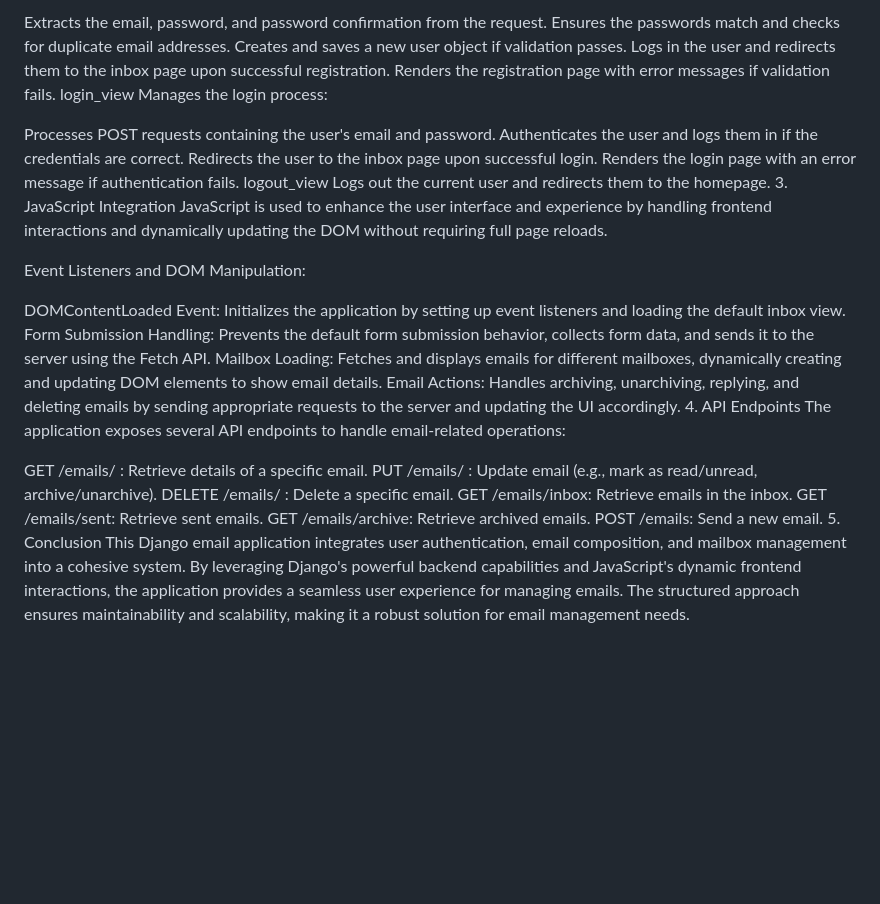
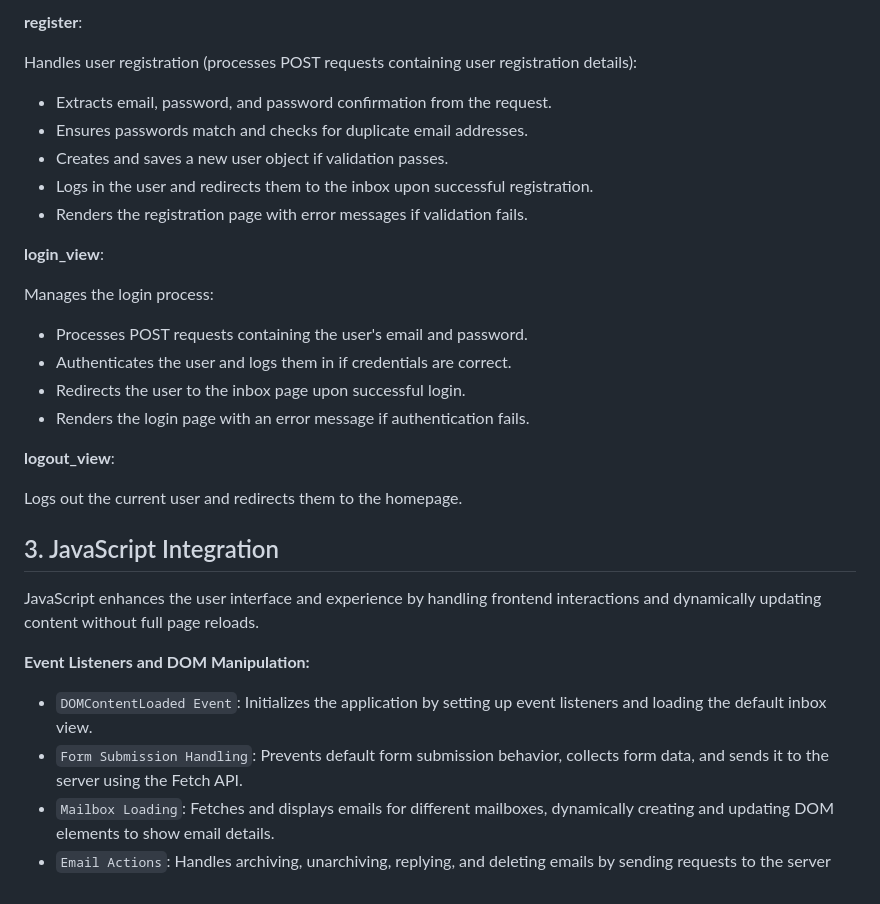
Before and after one commit to JustMrNone/Email, a Markdown page: README.md, the part around the change printed below. Drawn GitHub-style; blank space fills up the shorter version.

Commit message:
"Refactored README.md: reformatted content, added headings, and improved readability"

```diff
--- a/README.md
+++ b/README.md
@@ -70,39 +77,34 @@ Handles user registration. It processes POST requests containing user registrati
 
-Extracts the email, password, and password confirmation from the request.
-Ensures the passwords match and checks for duplicate email addresses.
-Creates and saves a new user object if validation passes.
-Logs in the user and redirects them to the inbox page upon successful registration.
-Renders the registration page with error messages if validation fails.
-login_view
+**register**:
+
+Handles user registration (processes POST requests containing user registration details):
+
+- Extracts email, password, and password confirmation from the request.
+- Ensures passwords match and checks for duplicate email addresses.
+- Creates and saves a new user object if validation passes.
+- Logs in the user and redirects them to the inbox upon successful registration.
+- Renders the registration page with error messages if validation fails.
+
+**login_view**:
+
 Manages the login process:
 
-Processes POST requests containing the user's email and password.
-Authenticates the user and logs them in if the credentials are correct.
-Redirects the user to the inbox page upon successful login.
-Renders the login page with an error message if authentication fails.
-logout_view
+- Processes POST requests containing the user's email and password.
+- Authenticates the user and logs them in if credentials are correct.
+- Redirects the user to the inbox page upon successful login.
+- Renders the login page with an error message if authentication fails.
+
+**logout_view**:
+
 Logs out the current user and redirects them to the homepage.
-3. JavaScript Integration
-JavaScript is used to enhance the user interface and experience by handling frontend interactions and dynamically updating the DOM without requiring full page reloads.
 
-Event Listeners and DOM Manipulation:
+## 3. JavaScript Integration
 
-DOMContentLoaded Event: Initializes the application by setting up event listeners and loading the default inbox view.
-Form Submission Handling: Prevents the default form submission behavior, collects form data, and sends it to the server using the Fetch API.
-Mailbox Loading: Fetches and displays emails for different mailboxes, dynamically creating and updating DOM elements to show email details.
-Email Actions: Handles archiving, unarchiving, replying, and deleting emails by sending appropriate requests to the server and updating the UI accordingly.
-4. API Endpoints
-The application exposes several API endpoints to handle email-related operations:
+JavaScript enhances the user interface and experience by handling frontend interactions and dynamically updating content without full page reloads.
 
-GET /emails/
-: Retrieve details of a specific email.
-PUT /emails/
-: Update email (e.g., mark as read/unread, archive/unarchive).
-DELETE /emails/
-: Delete a specific email.
-GET /emails/inbox: Retrieve emails in the inbox.
-GET /emails/sent: Retrieve sent emails.
-GET /emails/archive: Retrieve archived emails.
-POST /emails: Send a new email.
-5. Conclusion
-This Django email application integrates user authentication, email composition, and mailbox management into a cohesive system. By leveraging Django's powerful backend capabilities and JavaScript's dynamic frontend interactions, the application provides a seamless user experience for managing emails. The structured approach ensures maintainability and scalability, making it a robust solution for email management needs.
+**Event Listeners and DOM Manipulation:**
+
+- `DOMContentLoaded Event`: Initializes the application by setting up event listeners and loading the default inbox view.
+- `Form Submission Handling`: Prevents default form submission behavior, collects form data, and sends it to the server using the Fetch API.
+- `Mailbox Loading`: Fetches and displays emails for different mailboxes, dynamically creating and updating DOM elements to show email details.
+- `Email Actions`: Handles archiving, unarchiving, replying, and deleting emails by sending requests to the server
```
Also changed, not shown: other parts of README.md (+62 -55 lines).
